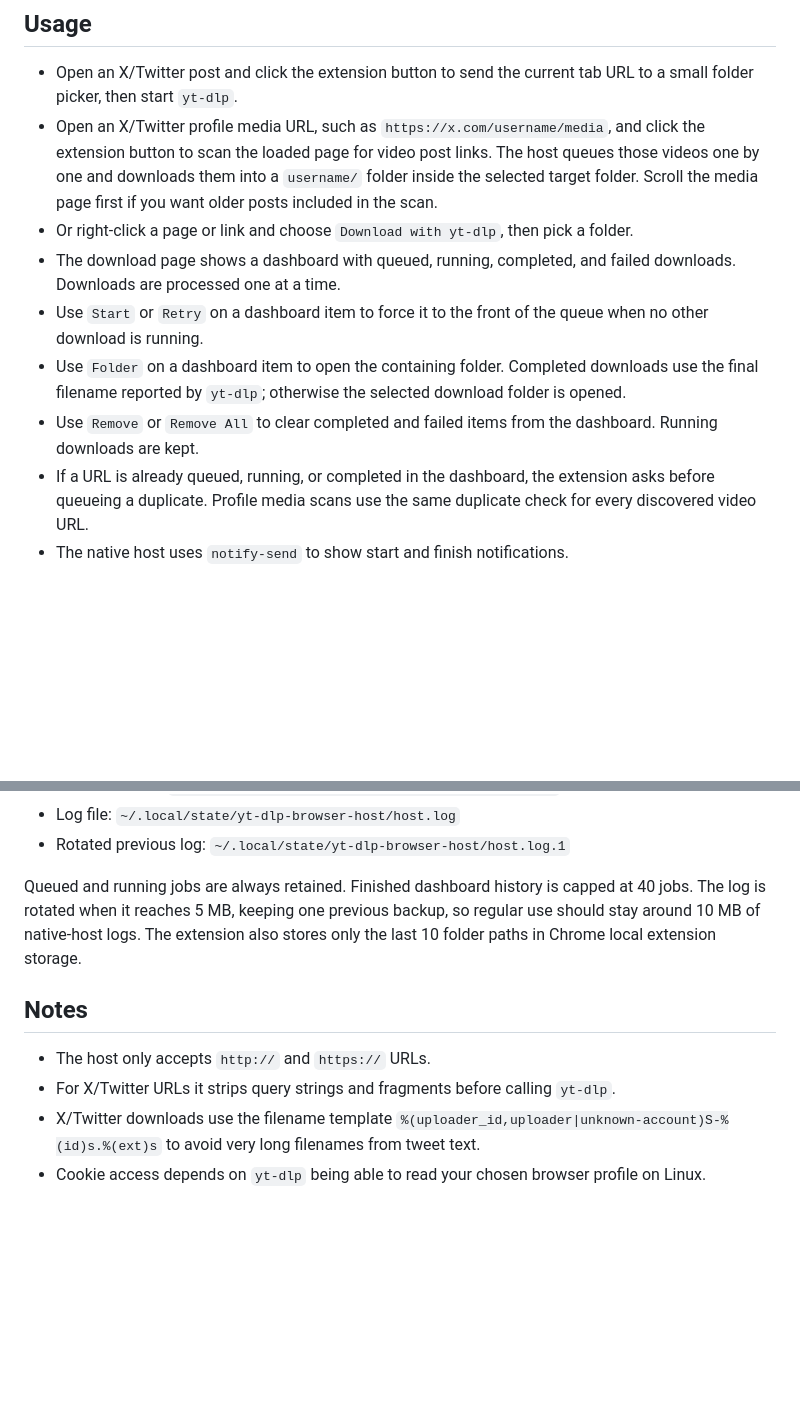
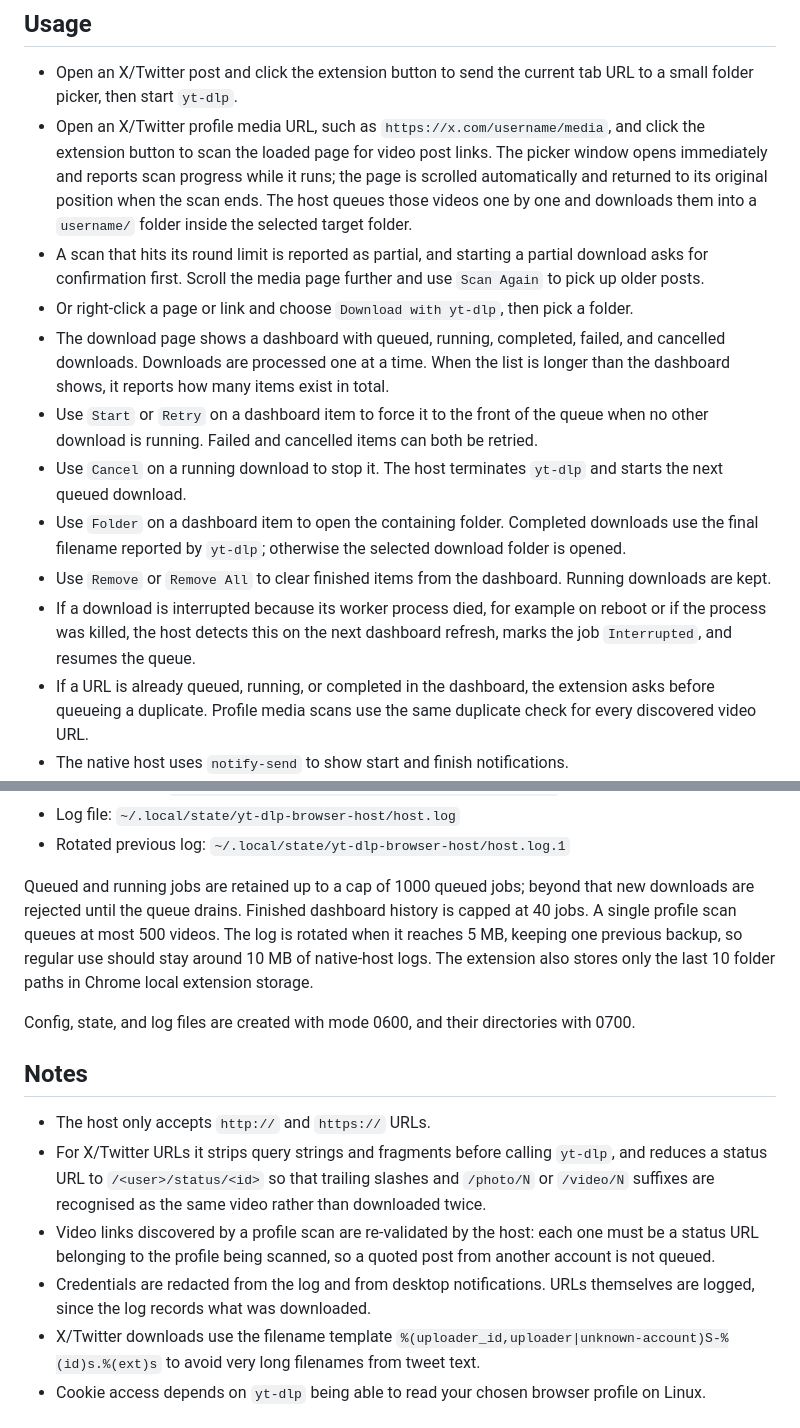
Before and after one commit to c0ze/chrome-dl-extension, a Markdown page: README.md, 2 parts joined by grey strips. Rendered like a GitHub page; blank space fills up the shorter version.

Commit message:
Document cancel, interrupted-job recovery, and the new limits
Co-Authored-By: Claude <noreply@anthropic.com>

```diff
--- a/README.md
+++ b/README.md
@@ -51,20 +51,31 @@ is loaded.
   URL to a small folder picker, then start `yt-dlp`.
 - Open an X/Twitter profile media URL, such as `https://x.com/username/media`,
   and click the extension button to scan the loaded page for video post links.
-  The host queues those videos one by one and downloads them into a `username/`
-  folder inside the selected target folder. Scroll the media page first if you
-  want older posts included in the scan.
+  The picker window opens immediately and reports scan progress while it runs;
+  the page is scrolled automatically and returned to its original position when
+  the scan ends. The host queues those videos one by one and downloads them into
+  a `username/` folder inside the selected target folder.
+- A scan that hits its round limit is reported as partial, and starting a
+  partial download asks for confirmation first. Scroll the media page further
+  and use `Scan Again` to pick up older posts.
 - Or right-click a page or link and choose `Download with yt-dlp`, then pick a
   folder.
-- The download page shows a dashboard with queued, running, completed, and
-  failed downloads. Downloads are processed one at a time.
+- The download page shows a dashboard with queued, running, completed, failed,
+  and cancelled downloads. Downloads are processed one at a time. When the list
+  is longer than the dashboard shows, it reports how many items exist in total.
 - Use `Start` or `Retry` on a dashboard item to force it to the front of the
-  queue when no other download is running.
+  queue when no other download is running. Failed and cancelled items can both
+  be retried.
+- Use `Cancel` on a running download to stop it. The host terminates `yt-dlp`
+  and starts the next queued download.
 - Use `Folder` on a dashboard item to open the containing folder. Completed
   downloads use the final filename reported by `yt-dlp`; otherwise the selected
   download folder is opened.
-- Use `Remove` or `Remove All` to clear completed and failed items from the
-  dashboard. Running downloads are kept.
+- Use `Remove` or `Remove All` to clear finished items from the dashboard.
+  Running downloads are kept.
+- If a download is interrupted because its worker process died, for example on
+  reboot or if the process was killed, the host detects this on the next
+  dashboard refresh, marks the job `Interrupted`, and resumes the queue.
 - If a URL is already queued, running, or completed in the dashboard, the
   extension asks before queueing a duplicate. Profile media scans use the same
   duplicate check for every discovered video URL.
@@ -109,17 +120,28 @@ You can edit that file manually or use the extension options page.
 - Rotated previous log:
   `~/.local/state/yt-dlp-browser-host/host.log.1`
 
-Queued and running jobs are always retained. Finished dashboard history is
-capped at 40 jobs. The log is rotated when it reaches 5 MB, keeping one previous
-backup, so regular use should stay around 10 MB of native-host logs. The
-extension also stores only the last 10 folder paths in Chrome local extension
-storage.
+Queued and running jobs are retained up to a cap of 1000 queued jobs; beyond
+that new downloads are rejected until the queue drains. Finished dashboard
+history is capped at 40 jobs. A single profile scan queues at most 500 videos.
+The log is rotated when it reaches 5 MB, keeping one previous backup, so regular
+use should stay around 10 MB of native-host logs. The extension also stores only
+the last 10 folder paths in Chrome local extension storage.
+
+Config, state, and log files are created with mode 0600, and their directories
+with 0700.
 
 ## Notes
 
 - The host only accepts `http://` and `https://` URLs.
 - For X/Twitter URLs it strips query strings and fragments before calling
-  `yt-dlp`.
+  `yt-dlp`, and reduces a status URL to `/<user>/status/<id>` so that trailing
+  slashes and `/photo/N` or `/video/N` suffixes are recognised as the same
+  video rather than downloaded twice.
+- Video links discovered by a profile scan are re-validated by the host: each
+  one must be a status URL belonging to the profile being scanned, so a quoted
+  post from another account is not queued.
+- Credentials are redacted from the log and from desktop notifications. URLs
+  themselves are logged, since the log records what was downloaded.
 - X/Twitter downloads use the filename template
   `%(uploader_id,uploader|unknown-account)S-%(id)s.%(ext)s` to avoid very long
   filenames from tweet text.
```
